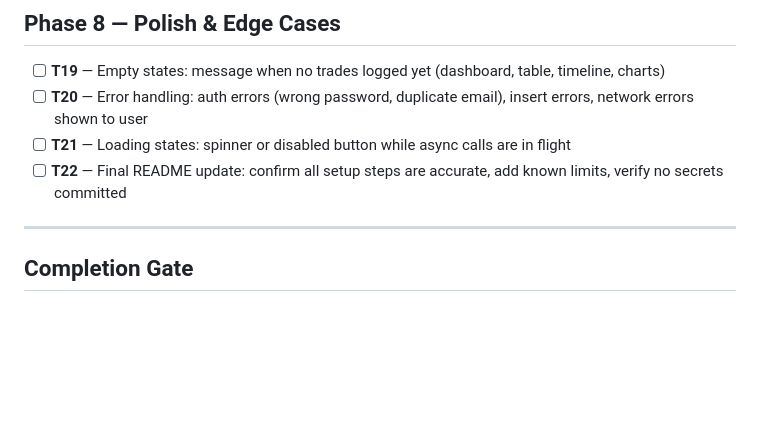
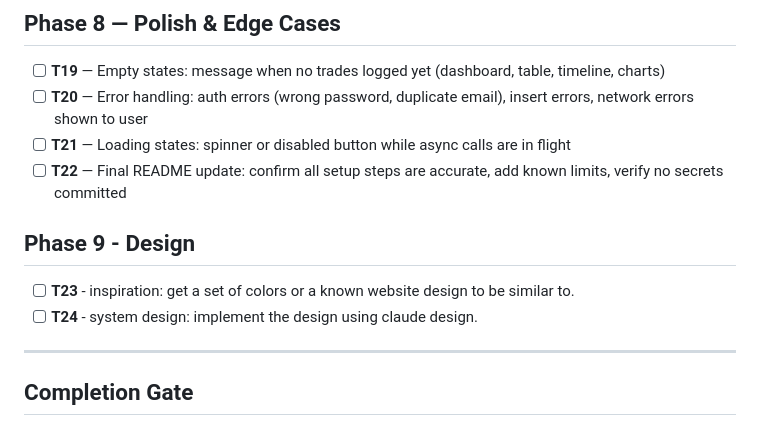
Before and after one commit to AlonKtz/A_List_InvestorApp, a Markdown page: tasks.md, the part around the change. Rendered like a GitHub page; blank space fills up the shorter version.

```diff
--- a/tasks.md
+++ b/tasks.md
@@ -64,6 +64,11 @@ Each task = one Git commit. Commit message format: `T##: <what changed and why>`
 - [ ] **T21** — Loading states: spinner or disabled button while async calls are in flight
 - [ ] **T22** — Final README update: confirm all setup steps are accurate, add known limits, verify no secrets committed
 
+## Phase 9 - Design
+
+- [ ] **T23** - inspiration: get a set of colors or a known website design to be similar to.
+- [ ] **T24** - system design: implement the design using claude design.
+
 ---
 
 ## Completion Gate
```
Also changed, not shown: PRD.md (+2 -2 lines), README.md (+3 -3 lines).
